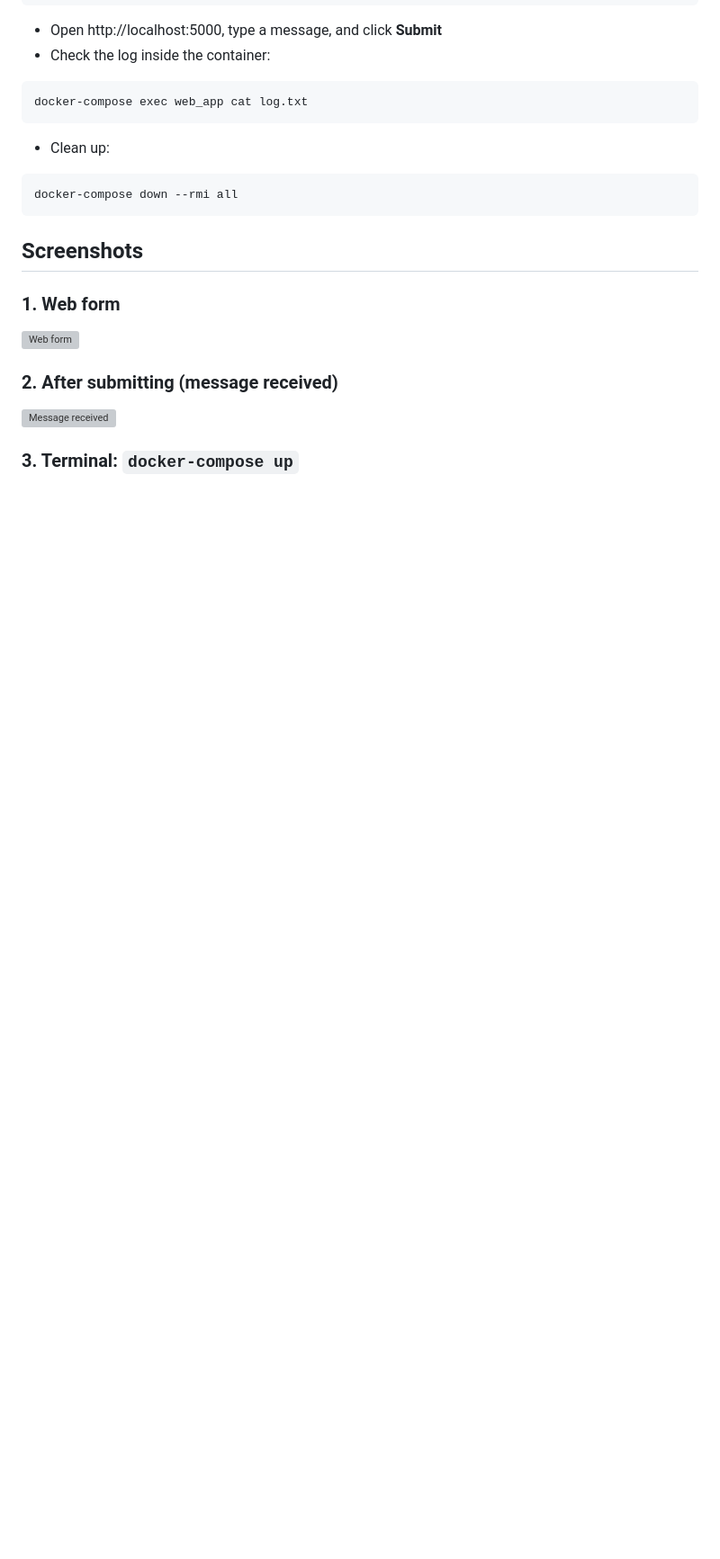
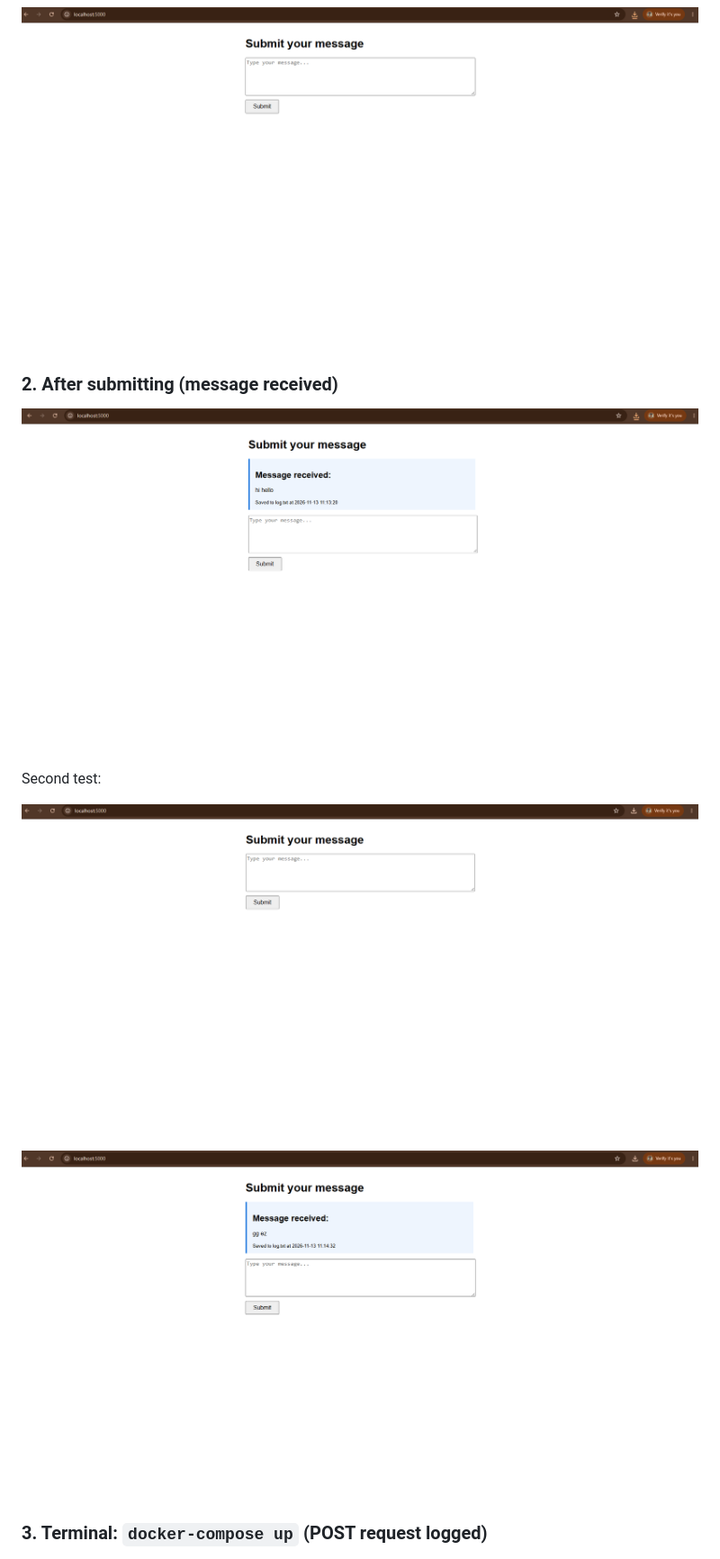
Before and after one commit to 11Phacharaphon/NetworkPro-lab2-6814951011, a Markdown page: README.md, the part around one of its changes. Shown at 90% size. Rendered like a GitHub page; pictures changed too: screenshots/1-form.png (added), screenshots/2-submitted.png (added), screenshots/2b-form-again.png (added); blank space fills up the shorter version; grey boxes are pictures that could not be loaded.

Commit message:
Add screenshots and updated log.txt
Co-Authored-By: Claude Opus 5.5 <noreply@anthropic.com>

```diff
--- a/README.md
+++ b/README.md
@@ -41,6 +41,11 @@ docker-compose down --rmi all
 ### 2. After submitting (message received)
 ![Message received](screenshots/2-submitted.png)
 
-### 3. Terminal: `docker-compose up`
+Second test:
+
+![Form again](screenshots/2b-form-again.png)
+![Message received again](screenshots/2c-submitted-again.png)
+
+### 3. Terminal: `docker-compose up` (POST request logged)
 ![docker-compose up](screenshots/3-docker-compose-up.png)
 
```
Also changed, not shown: other parts of README.md (+12 -2 lines), screenshots/3-docker-compose-up.png (added), 1 other file.
